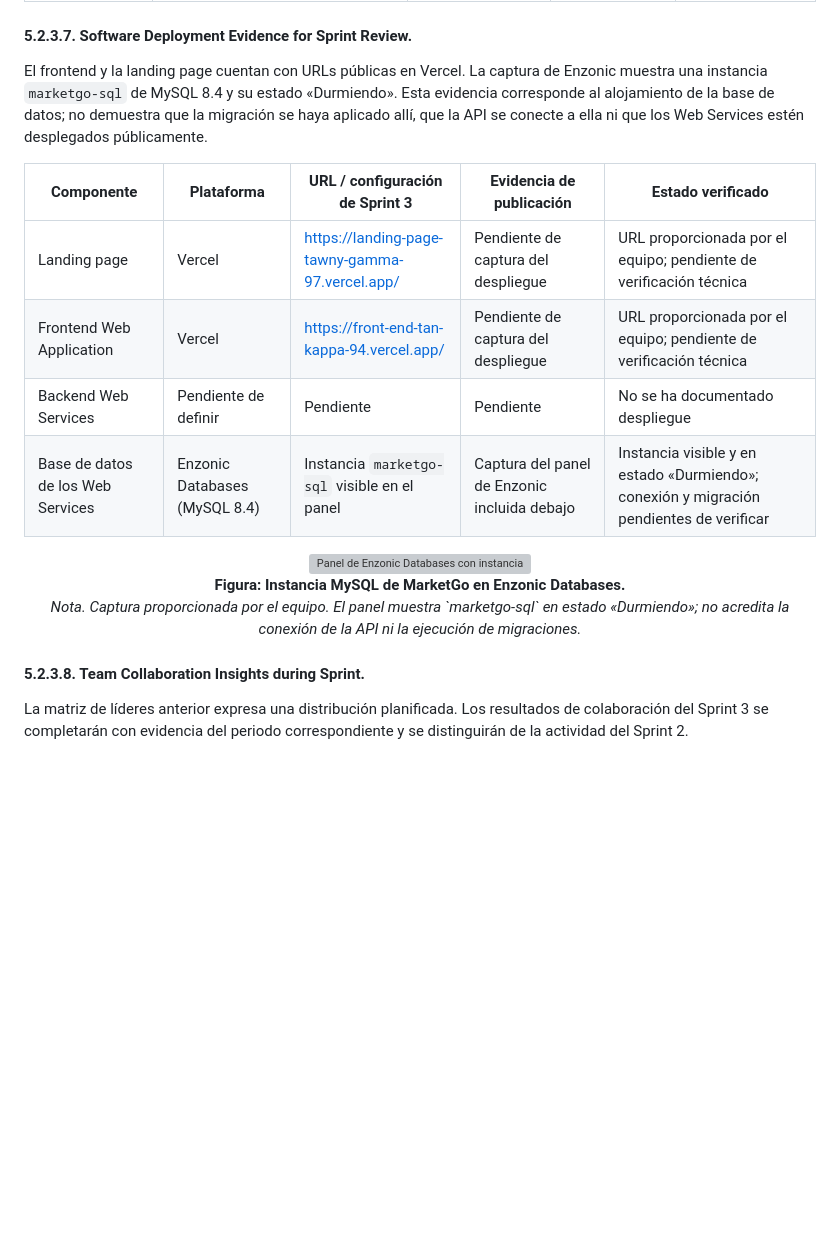
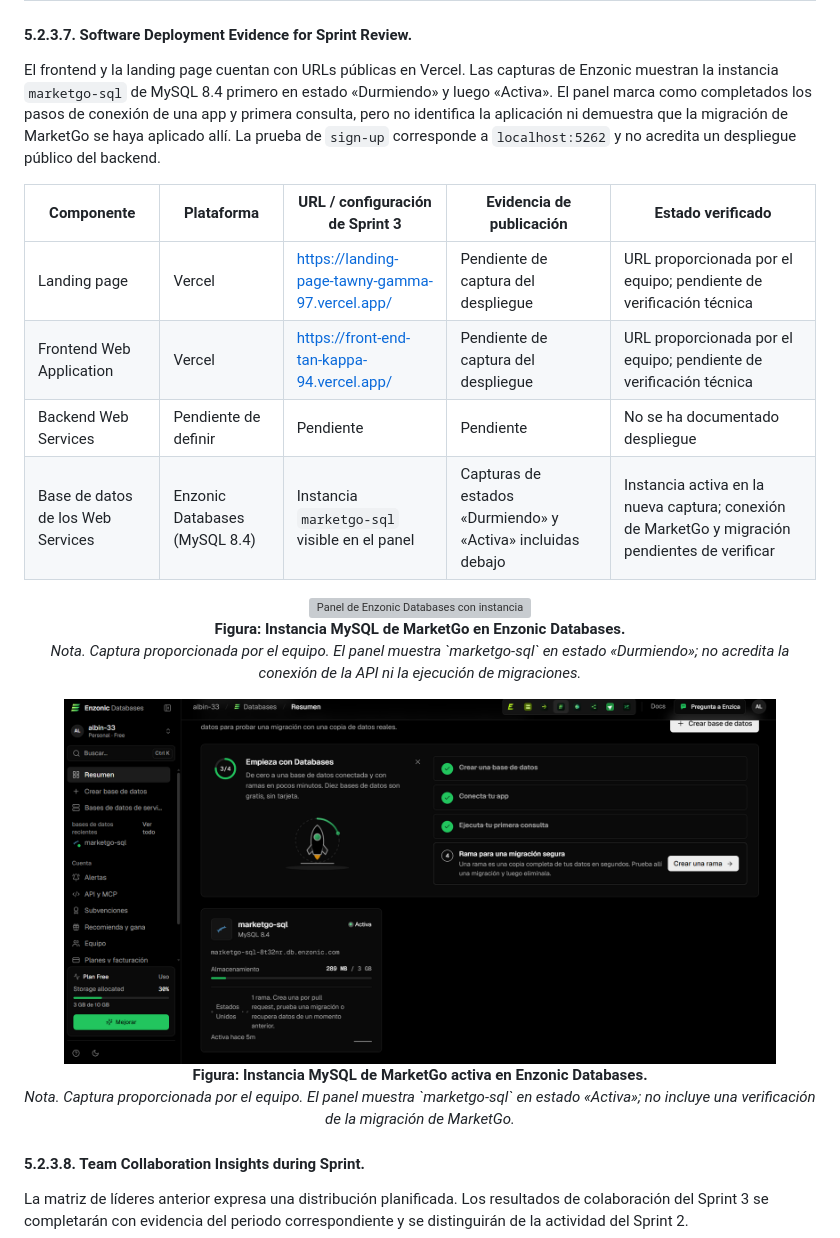
Before and after one commit to Market-Labs/project-report, a Markdown page: report/14-chapter-05.md, the part around one of its changes. GitHub-like rendering; pictures changed too: report/assets/chapter-05/sprint3-mysql-enzonic-active.png (added); blank space fills up the shorter version; grey boxes are pictures that could not be loaded.

Commit message:
docs(chapter-05): add local signup and active database evidence

```diff
--- a/report/14-chapter-05.md
+++ b/report/14-chapter-05.md
@@ -954,18 +966,23 @@ El documento del capítulo III describe contratos **previstos**. La captura de S
 
 #### 5.2.3.7. Software Deployment Evidence for Sprint Review.
 
-El frontend y la landing page cuentan con URLs públicas en Vercel. La captura de Enzonic muestra una instancia `marketgo-sql` de MySQL 8.4 y su estado «Durmiendo». Esta evidencia corresponde al alojamiento de la base de datos; no demuestra que la migración se haya aplicado allí, que la API se conecte a ella ni que los Web Services estén desplegados públicamente.
+El frontend y la landing page cuentan con URLs públicas en Vercel. Las capturas de Enzonic muestran la instancia `marketgo-sql` de MySQL 8.4 primero en estado «Durmiendo» y luego «Activa». El panel marca como completados los pasos de conexión de una app y primera consulta, pero no identifica la aplicación ni demuestra que la migración de MarketGo se haya aplicado allí. La prueba de `sign-up` corresponde a `localhost:5262` y no acredita un despliegue público del backend.
 
 | Componente | Plataforma | URL / configuración de Sprint 3 | Evidencia de publicación | Estado verificado |
 |---|---|---|---|---|
 | Landing page | Vercel | https://landing-page-tawny-gamma-97.vercel.app/ | Pendiente de captura del despliegue | URL proporcionada por el equipo; pendiente de verificación técnica |
 | Frontend Web Application | Vercel | https://front-end-tan-kappa-94.vercel.app/ | Pendiente de captura del despliegue | URL proporcionada por el equipo; pendiente de verificación técnica |
 | Backend Web Services | Pendiente de definir | Pendiente | Pendiente | No se ha documentado despliegue |
-| Base de datos de los Web Services | Enzonic Databases (MySQL 8.4) | Instancia `marketgo-sql` visible en el panel | Captura del panel de Enzonic incluida debajo | Instancia visible y en estado «Durmiendo»; conexión y migración pendientes de verificar |
+| Base de datos de los Web Services | Enzonic Databases (MySQL 8.4) | Instancia `marketgo-sql` visible en el panel | Capturas de estados «Durmiendo» y «Activa» incluidas debajo | Instancia activa en la nueva captura; conexión de MarketGo y migración pendientes de verificar |
 
 <div align="center">
   <img src="assets/chapter-05/sprint3-mysql-enzonic.png" alt="Panel de Enzonic Databases con instancia marketgo-sql de MySQL 8.4" width="90%">
   <p><strong>Figura: Instancia MySQL de MarketGo en Enzonic Databases.</strong><br><em>Nota. Captura proporcionada por el equipo. El panel muestra `marketgo-sql` en estado «Durmiendo»; no acredita la conexión de la API ni la ejecución de migraciones.</em></p>
+</div>
+
+<div align="center">
+  <img src="assets/chapter-05/sprint3-mysql-enzonic-active.png" alt="Panel de Enzonic Databases con la instancia marketgo-sql activa" width="90%">
+  <p><strong>Figura: Instancia MySQL de MarketGo activa en Enzonic Databases.</strong><br><em>Nota. Captura proporcionada por el equipo. El panel muestra `marketgo-sql` en estado «Activa»; no incluye una verificación de la migración de MarketGo.</em></p>
 </div>
 
 
```
Also changed, not shown: other parts of report/14-chapter-05.md (+18 -6 lines), 2 other files.
